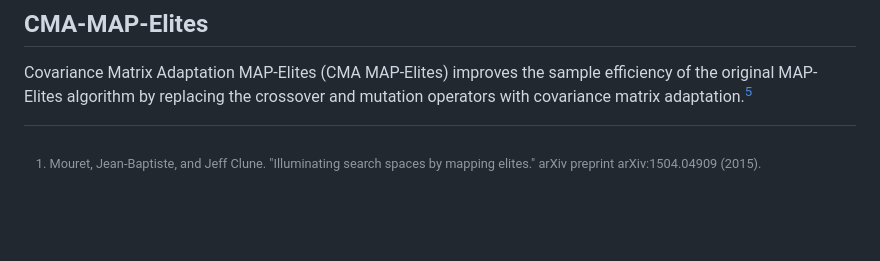
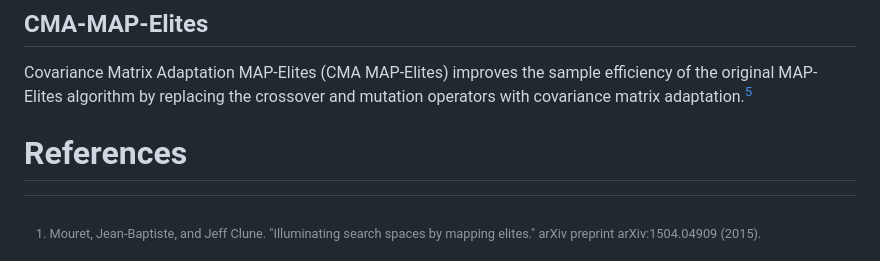
Before and after one commit to dscolby/MAPElites.jl, a Markdown page: docs/src/guide.md, the part around the change. Rendered like a GitHub page; blank space fills up the shorter version.

```diff
--- a/docs/src/guide.md
+++ b/docs/src/guide.md
@@ -42,7 +42,7 @@ Covariance Matrix Adaptation MAP-Elites (CMA MAP-Elites) improves the sample eff
 original MAP-Elites algorithm by replacing the crossover and mutation operators with covariance
 matrix adaptation.[^5]
 
-
+# References
 [^1]: Mouret, Jean-Baptiste, and Jeff Clune. "Illuminating search spaces by mapping elites." arXiv preprint arXiv:1504.04909 (2015).
 [^2]: Vassiliades, Vassilis, Konstantinos Chatzilygeroudis, and Jean-Baptiste Mouret. "Using centroidal voronoi tessellations to scale up the multidimensional archive of phenotypic elites algorithm." IEEE Transactions on Evolutionary Computation 22, no. 4 (2017): 623-630.
 [^3]: Cully, Antoine. "Autonomous skill discovery with quality-diversity and unsupervised descriptors." In Proceedings of the Genetic and Evolutionary Computation Conference, pp. 81-89. 2019.
```
Also changed, not shown: docs/src/index.md (+9 -8 lines).
